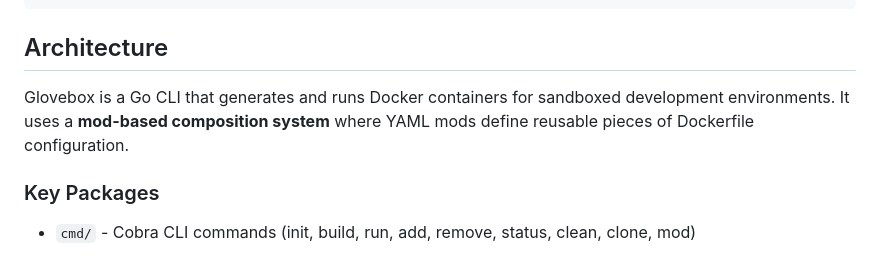
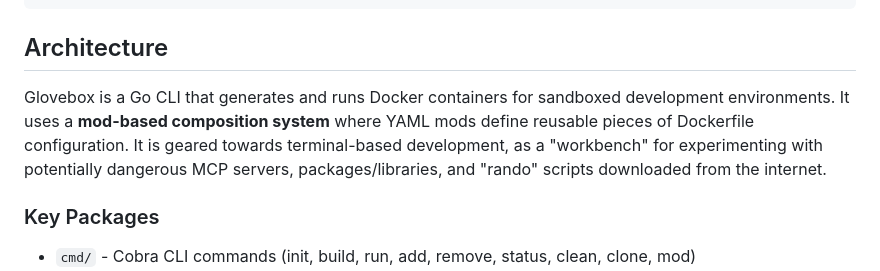
Before and after one commit to joelhelbling/glovebox, a Markdown page: CLAUDE.md, the part around the change. Drawn GitHub-style.

Commit message:
updates CLAUDE.md with better project description

```diff
--- a/CLAUDE.md
+++ b/CLAUDE.md
@@ -87,7 +87,10 @@ make version           # Show version that would be built
 
 ## Architecture
 
-Glovebox is a Go CLI that generates and runs Docker containers for sandboxed development environments. It uses a **mod-based composition system** where YAML mods define reusable pieces of Dockerfile configuration.
+Glovebox is a Go CLI that generates and runs Docker containers for sandboxed development environments.
+It uses a **mod-based composition system** where YAML mods define reusable pieces of Dockerfile configuration.
+It is geared towards terminal-based development, as a "workbench" for experimenting with potentially
+dangerous MCP servers, packages/libraries, and "rando" scripts downloaded from the internet.
 
 ### Key Packages
 
```
